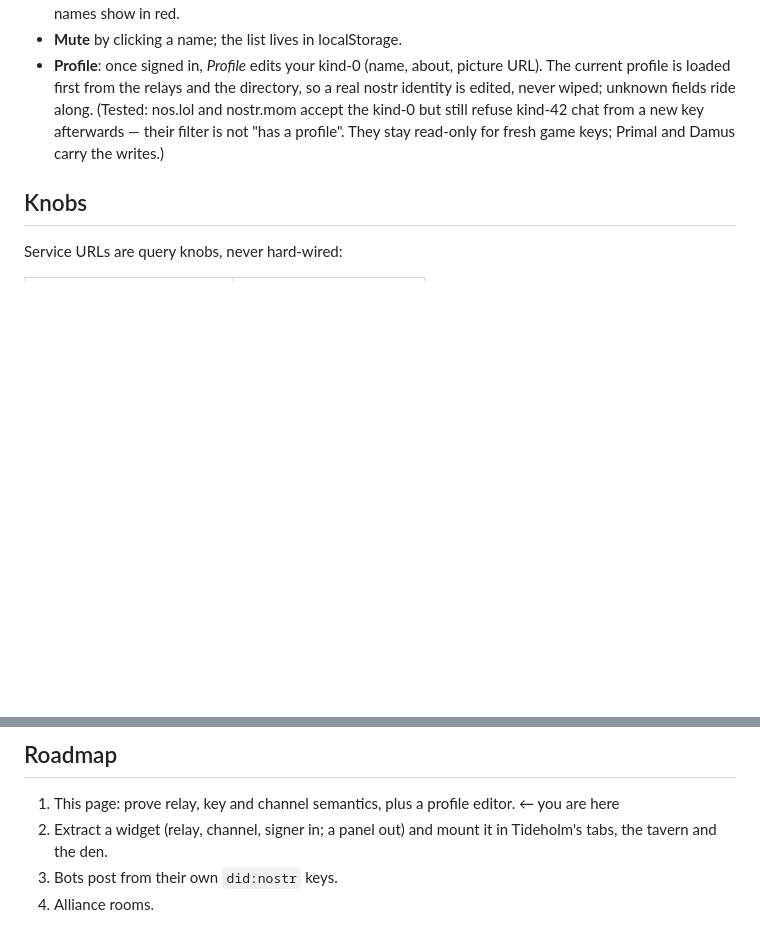
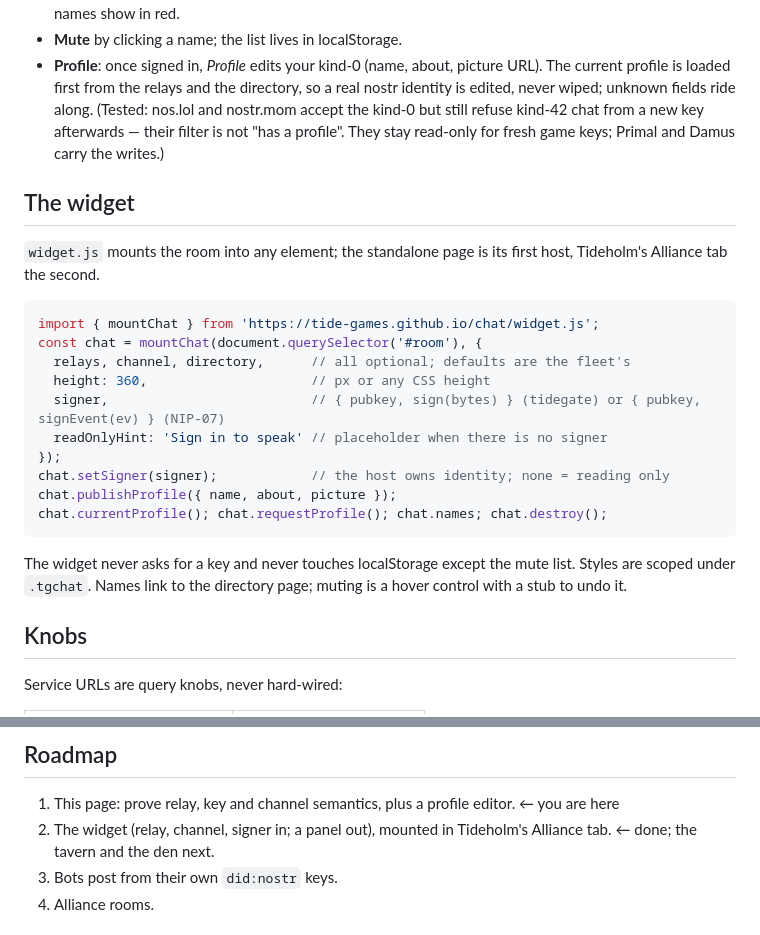
Before and after one commit to tide-games/chat, a Markdown page: README.md, 2 parts joined by grey strips. Rendered like a GitHub page; blank space fills up the shorter version.

Commit message:
README: the widget API

````diff
--- a/README.md
+++ b/README.md
@@ -31,6 +31,28 @@ This is the standalone proof of concept. No build, no server, no accounts:
   from a new key afterwards — their filter is not "has a profile". They stay
   read-only for fresh game keys; Primal and Damus carry the writes.)
 
+## The widget
+
+`widget.js` mounts the room into any element; the standalone page is its first host,
+Tideholm's Alliance tab the second.
+
+```js
+import { mountChat } from 'https://tide-games.github.io/chat/widget.js';
+const chat = mountChat(document.querySelector('#room'), {
+  relays, channel, directory,      // all optional; defaults are the fleet's
+  height: 360,                     // px or any CSS height
+  signer,                          // { pubkey, sign(bytes) } (tidegate) or { pubkey, signEvent(ev) } (NIP-07)
+  readOnlyHint: 'Sign in to speak' // placeholder when there is no signer
+});
+chat.setSigner(signer);            // the host owns identity; none = reading only
+chat.publishProfile({ name, about, picture });
+chat.currentProfile(); chat.requestProfile(); chat.names; chat.destroy();
+```
+
+The widget never asks for a key and never touches localStorage except the mute
+list. Styles are scoped under `.tgchat`. Names link to the directory page; muting
+is a hover control with a stub to undo it.
+
 ## Knobs
 
 Service URLs are query knobs, never hard-wired:
@@ -50,8 +72,8 @@ nothing server-side in Tideholm. Chat never touches the game world.
 ## Roadmap
 
 1. This page: prove relay, key and channel semantics, plus a profile editor. ← you are here
-2. Extract a widget (relay, channel, signer in; a panel out) and mount it in
-   Tideholm's tabs, the tavern and the den.
+2. The widget (relay, channel, signer in; a panel out), mounted in Tideholm's
+   Alliance tab. ← done; the tavern and the den next.
 3. Bots post from their own `did:nostr` keys.
 4. Alliance rooms.
 
````
